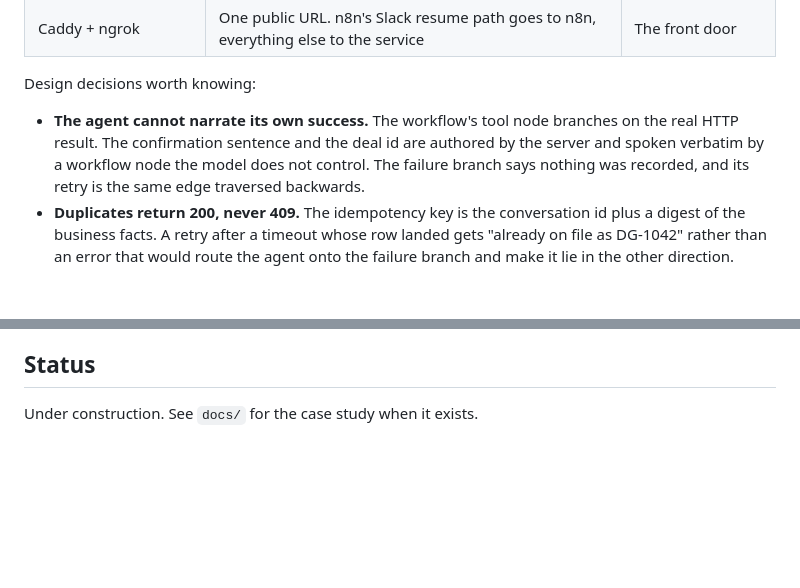
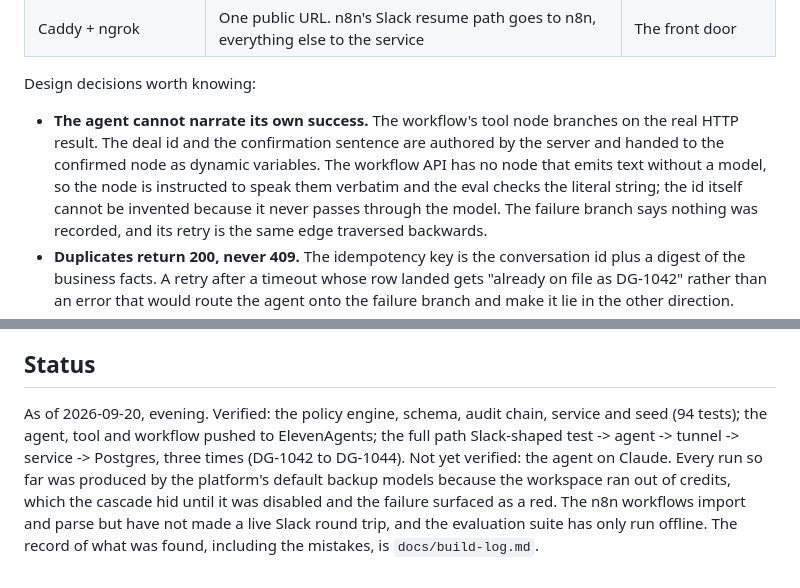
Before and after one commit to esimmens/deal-guardrails, a Markdown page: README.md, 2 parts joined by grey strips. Rendered like a GitHub page; blank space fills up the shorter version.

Commit message:
README: honest wording on the confirmation utterance; dated status
Co-Authored-By: Claude Fable 5.1 <noreply@anthropic.com>

```diff
--- a/README.md
+++ b/README.md
@@ -27,8 +27,10 @@ right person. The receipt shows what the AE wrote, what the model read, and what
 Design decisions worth knowing:
 
 - **The agent cannot narrate its own success.** The workflow's tool node branches on the real
-  HTTP result. The confirmation sentence and the deal id are authored by the server and spoken
-  verbatim by a workflow node the model does not control. The failure branch says nothing was
+  HTTP result. The deal id and the confirmation sentence are authored by the server and handed
+  to the confirmed node as dynamic variables. The workflow API has no node that emits text
+  without a model, so the node is instructed to speak them verbatim and the eval checks the
+  literal string; the id itself cannot be invented because it never passes through the model. The failure branch says nothing was
   recorded, and its retry is the same edge traversed backwards.
 - **Duplicates return 200, never 409.** The idempotency key is the conversation id plus a
   digest of the business facts. A retry after a timeout whose row landed gets "already on file
@@ -90,4 +92,11 @@ Numbers appear in `evals/results/published/` once a full run has been done, not
 
 ## Status
 
-Under construction. See `docs/` for the case study when it exists.
+As of 2026-09-20, evening. Verified: the policy engine, schema, audit chain, service and seed
+(94 tests); the agent, tool and workflow pushed to ElevenAgents; the full path Slack-shaped
+test -> agent -> tunnel -> service -> Postgres, three times (DG-1042 to DG-1044). Not yet
+verified: the agent on Claude. Every run so far was produced by the platform's default backup
+models because the workspace ran out of credits, which the cascade hid until it was disabled
+and the failure surfaced as a red. The n8n workflows import and parse but have not made a live
+Slack round trip, and the evaluation suite has only run offline. The record of what was found,
+including the mistakes, is `docs/build-log.md`.
```
